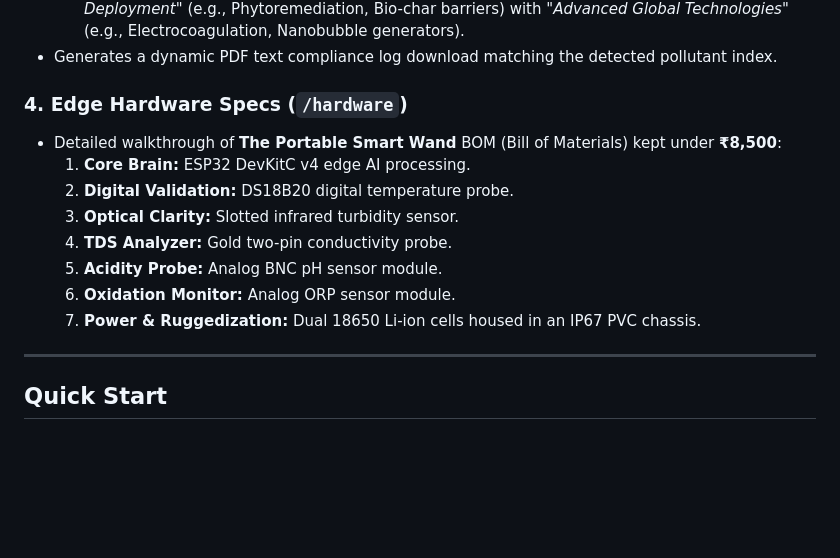
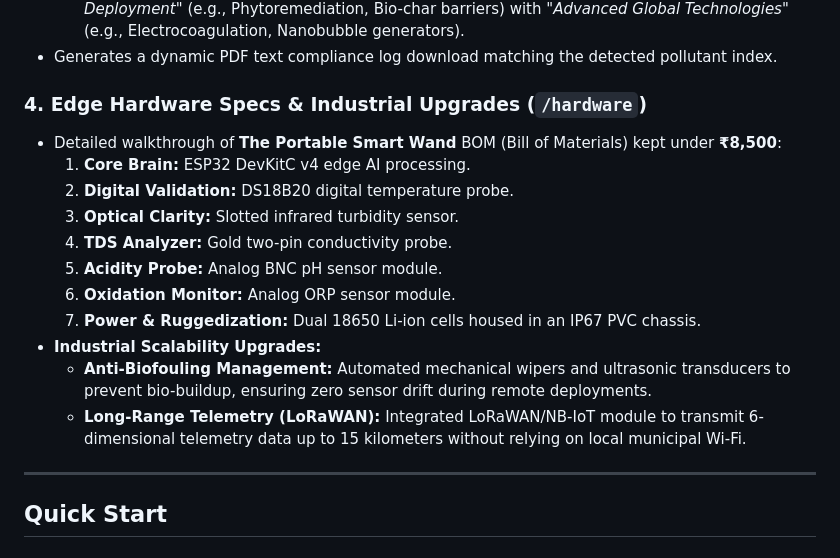
Before and after one commit to lakshyachandravanshi543-alt/VARUNAA-AI, a Markdown page: README.md, the part around the change. GitHub-like rendering; blank space fills up the shorter version.

Commit message:
Update README.md with Industrial Scalability Upgrades

```diff
--- a/README.md
+++ b/README.md
@@ -32,7 +32,7 @@ By mapping the non-linear correlations across these 6 scalar parameters, Varuna
     *   **Polluted State:** Displays tailored mitigation plans in a 2-column grid comparing *"Cost-Effective Deployment"* (e.g., Phytoremediation, Bio-char barriers) with *"Advanced Global Technologies"* (e.g., Electrocoagulation, Nanobubble generators).
 *   Generates a dynamic PDF text compliance log download matching the detected pollutant index.
 
-### 4. Edge Hardware Specs (`/hardware`)
+### 4. Edge Hardware Specs & Industrial Upgrades (`/hardware`)
 *   Detailed walkthrough of **The Portable Smart Wand** BOM (Bill of Materials) kept under **₹8,500**:
     1.  **Core Brain:** ESP32 DevKitC v4 edge AI processing.
     2.  **Digital Validation:** DS18B20 digital temperature probe.
@@ -41,6 +41,9 @@ By mapping the non-linear correlations across these 6 scalar parameters, Varuna
     5.  **Acidity Probe:** Analog BNC pH sensor module.
     6.  **Oxidation Monitor:** Analog ORP sensor module.
     7.  **Power & Ruggedization:** Dual 18650 Li-ion cells housed in an IP67 PVC chassis.
+*   **Industrial Scalability Upgrades:**
+    -   **Anti-Biofouling Management:** Automated mechanical wipers and ultrasonic transducers to prevent bio-buildup, ensuring zero sensor drift during remote deployments.
+    -   **Long-Range Telemetry (LoRaWAN):** Integrated LoRaWAN/NB-IoT module to transmit 6-dimensional telemetry data up to 15 kilometers without relying on local municipal Wi-Fi.
 
 ---
 
```
